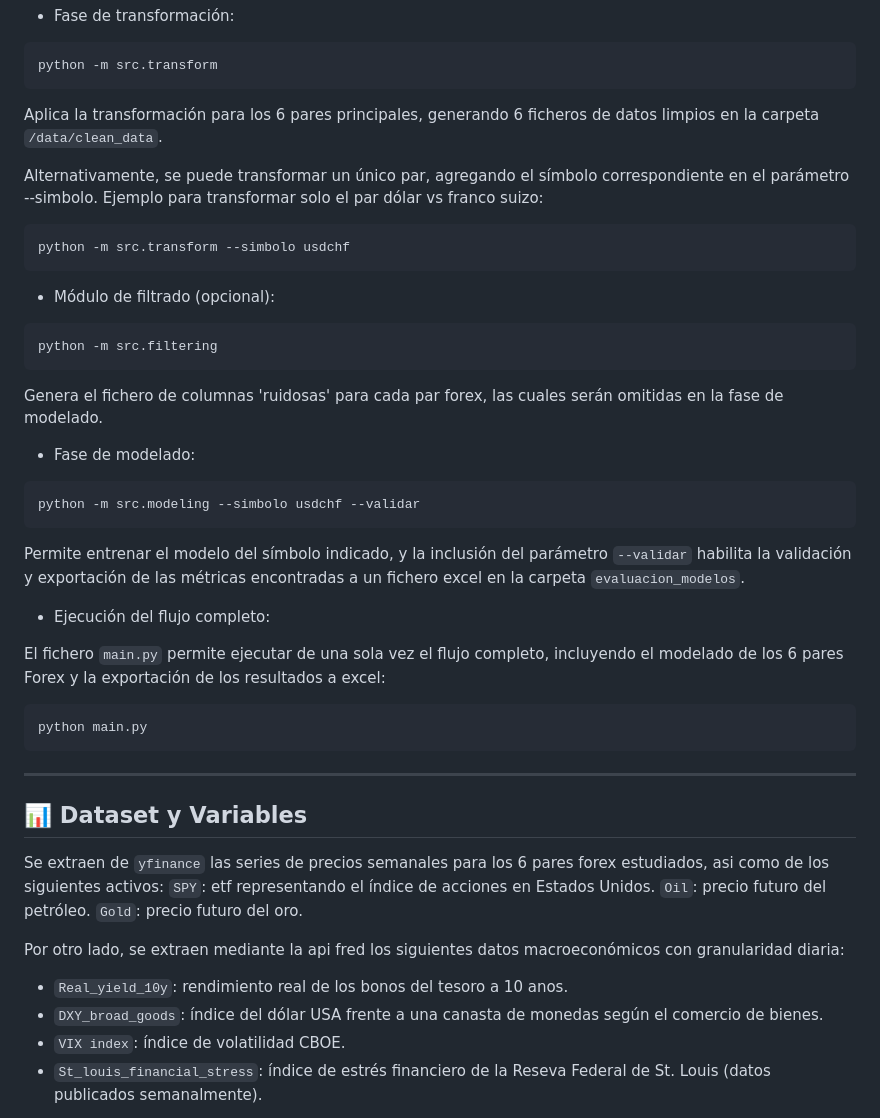
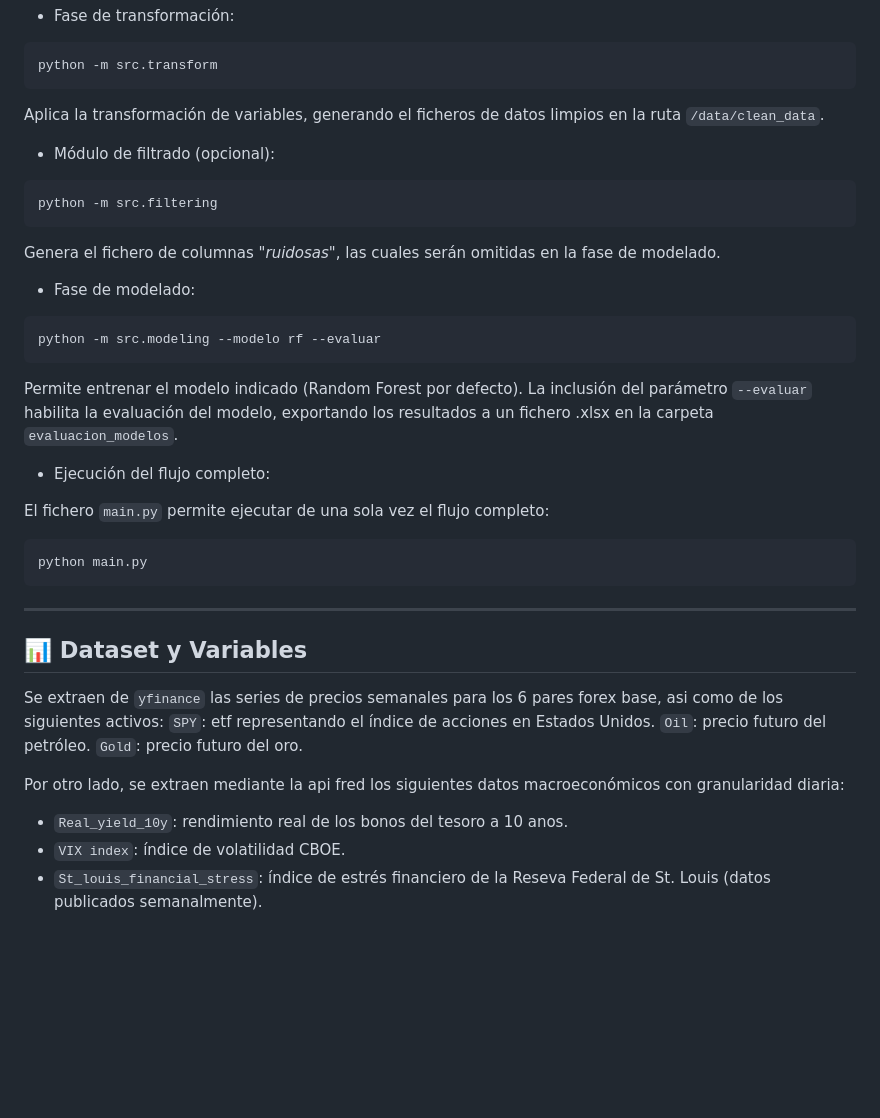
Before and after one commit to sebakremis/ForexMiner, a Markdown page: README.md, the part around one of its changes. GitHub-like rendering; blank space fills up the shorter version.

````diff
--- a/README.md
+++ b/README.md
@@ -58,29 +55,24 @@ permite extraer los datos crudos comunes para todo el proyecto. Se almacenan en
 ```bash
 python -m src.transform
 ```
-Aplica la transformación para los 6 pares principales, generando 6 ficheros de datos limpios en la carpeta `/data/clean_data`.
+Aplica la transformación de variables, generando el ficheros de datos limpios en la ruta `/data/clean_data`.
 
-Alternativamente, se puede transformar un único par, agregando el símbolo correspondiente en el parámetro --simbolo.
-Ejemplo para transformar solo el par  dólar vs franco suizo:
-```bash
-python -m src.transform --simbolo usdchf
-```
 
 - Módulo de filtrado (opcional):
 ```bash
 python -m src.filtering
 ```
-Genera el fichero de columnas 'ruidosas' para cada par forex, las cuales serán omitidas en la fase de modelado.
+Genera el fichero de columnas *"ruidosas"*, las cuales serán omitidas en la fase de modelado.
 
 - Fase de modelado:
 ```bash
-python -m src.modeling --simbolo usdchf --validar
+python -m src.modeling --modelo rf --evaluar
 ```
-Permite entrenar el modelo del símbolo indicado, y la inclusión del parámetro `--validar` habilita la validación y exportación de las métricas encontradas a un fichero excel en la carpeta `evaluacion_modelos`.
+Permite entrenar el modelo indicado (Random Forest por defecto). La inclusión del parámetro `--evaluar` habilita la evaluación del modelo, exportando los resultados a un fichero .xlsx en la carpeta `evaluacion_modelos`.
 
 - Ejecución del flujo completo:
 
-El fichero `main.py` permite ejecutar de una sola vez el flujo completo, incluyendo el modelado de los 6 pares Forex y la exportación de los resultados a excel:
+El fichero `main.py` permite ejecutar de una sola vez el flujo completo:
 ```bash
 python main.py
 ```
@@ -89,14 +81,13 @@ python main.py
 ---
 ## 📊 Dataset y Variables
 
-Se extraen de `yfinance` las series de precios semanales para los 6 pares forex estudiados, asi como de los siguientes activos:
+Se extraen de `yfinance` las series de precios semanales para los 6 pares forex base, asi como de los siguientes activos:
 `SPY`: etf representando el índice de acciones en Estados Unidos.
 `Oil`: precio futuro del petróleo.
 `Gold`: precio futuro del oro.
 
 Por otro lado, se extraen mediante la api fred los siguientes datos macroeconómicos con granularidad diaria:
 * `Real_yield_10y`: rendimiento real de los bonos del tesoro a 10 anos.
-* `DXY_broad_goods`: índice del dólar USA frente a una canasta de monedas según el comercio de bienes.
 * `VIX index`: índice de volatilidad CBOE.
 * `St_louis_financial_stress`: índice de estrés financiero de la Reseva Federal de St. Louis (datos publicados semanalmente).
 
````
Also changed, not shown: other parts of README.md (+22 -25 lines), pictures/Screenshot_predicciones.png (added), pictures/curva_desempenio.png (deleted), pictures/curva_rf.png (added), pictures/curva_rf_regressor.png (deleted), 3 other files.
